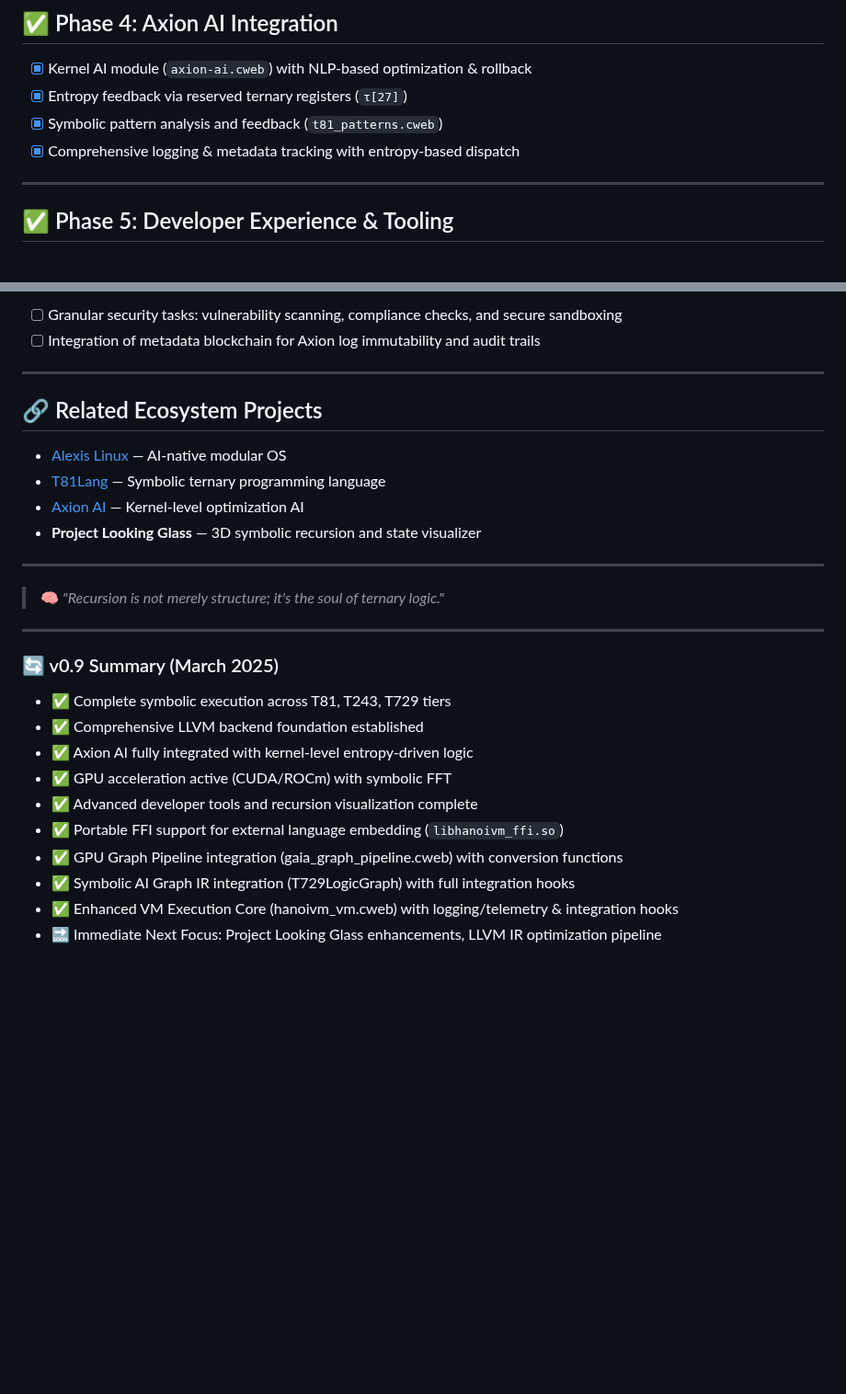
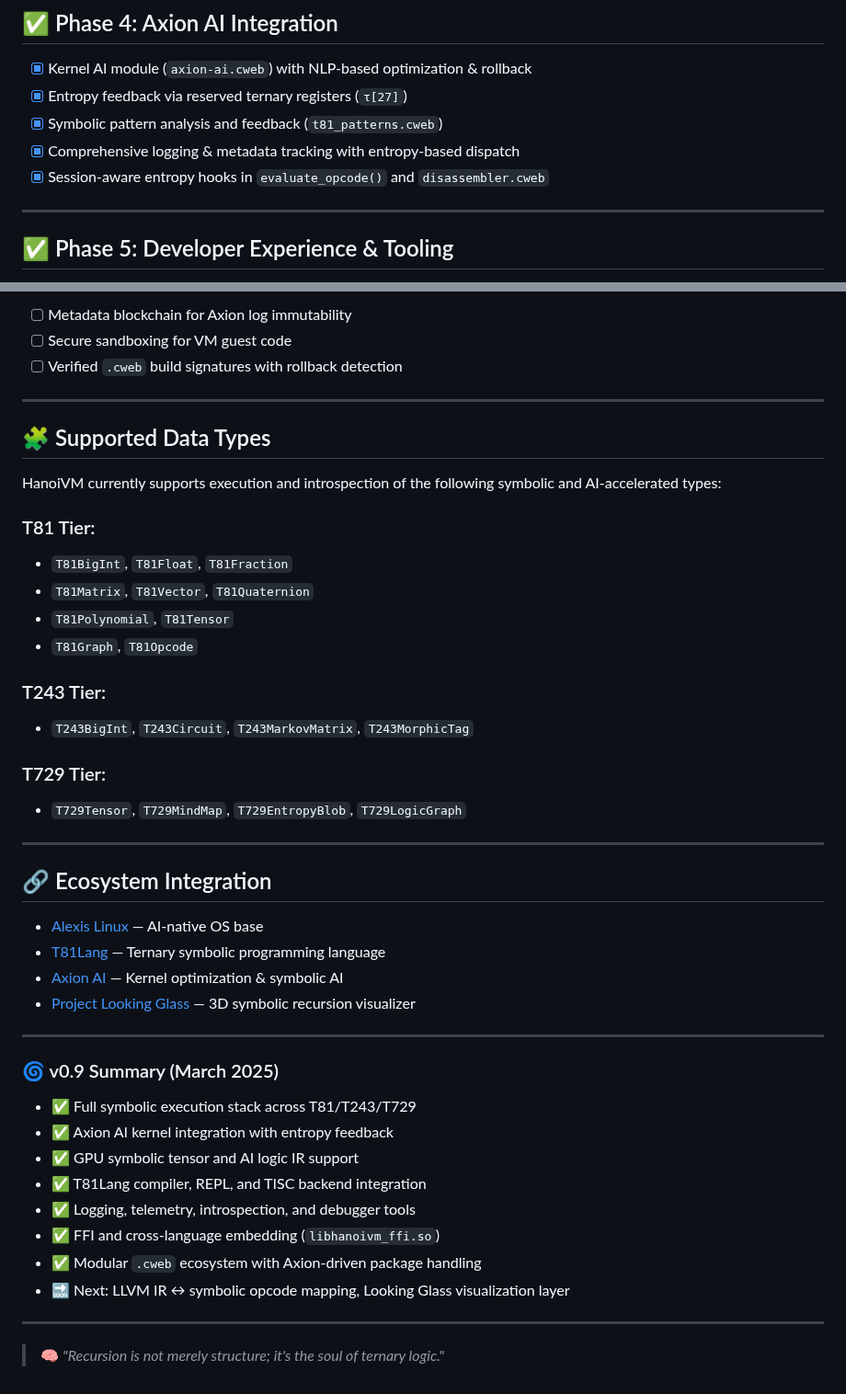
Before and after one commit to copyl-sys/ternary-stack, a Markdown page: hanoivm/ROADMAP.md, 2 parts joined by grey strips. Shown at 92% size. GitHub-like rendering; blank space fills up the shorter version.

```diff
--- a/hanoivm/ROADMAP.md
+++ b/hanoivm/ROADMAP.md
@@ -46,6 +46,7 @@
 - [x] Entropy feedback via reserved ternary registers (`τ[27]`)
 - [x] Symbolic pattern analysis and feedback (`t81_patterns.cweb`)
 - [x] Comprehensive logging & metadata tracking with entropy-based dispatch
+- [x] Session-aware entropy hooks in `evaluate_opcode()` and `disassembler.cweb`
 
 ---
 
@@ -140,31 +137,48 @@
 
-- [ ] Granular security tasks: vulnerability scanning, compliance checks, and secure sandboxing
-- [ ] Integration of metadata blockchain for Axion log immutability and audit trails
+- [ ] Metadata blockchain for Axion log immutability
+- [ ] Secure sandboxing for VM guest code
+- [ ] Verified `.cweb` build signatures with rollback detection
 
 ---
 
-## 🔗 Related Ecosystem Projects
+## 🧩 Supported Data Types
 
-- [Alexis Linux](https://github.com/copyl-sys) — AI-native modular OS
-- [T81Lang](https://github.com/copyl-sys) — Symbolic ternary programming language
-- [Axion AI](https://github.com/copyl-sys) — Kernel-level optimization AI
-- **Project Looking Glass** — 3D symbolic recursion and state visualizer
+HanoiVM currently supports execution and introspection of the following symbolic and AI-accelerated types:
+
+### T81 Tier:
+- `T81BigInt`, `T81Float`, `T81Fraction`
+- `T81Matrix`, `T81Vector`, `T81Quaternion`
+- `T81Polynomial`, `T81Tensor`
+- `T81Graph`, `T81Opcode`
+
+### T243 Tier:
+- `T243BigInt`, `T243Circuit`, `T243MarkovMatrix`, `T243MorphicTag`
+
+### T729 Tier:
+- `T729Tensor`, `T729MindMap`, `T729EntropyBlob`, `T729LogicGraph`
+
+---
+
+## 🔗 Ecosystem Integration
+
+- [Alexis Linux](https://github.com/copyl-sys) — AI-native OS base
+- [T81Lang](https://github.com/copyl-sys) — Ternary symbolic programming language
+- [Axion AI](https://github.com/copyl-sys) — Kernel optimization & symbolic AI
+- [Project Looking Glass](https://github.com/copyl-sys) — 3D symbolic recursion visualizer
+
+---
+
+### 🌀 v0.9 Summary (March 2025)
+
+- ✅ Full symbolic execution stack across T81/T243/T729
+- ✅ Axion AI kernel integration with entropy feedback
+- ✅ GPU symbolic tensor and AI logic IR support
+- ✅ T81Lang compiler, REPL, and TISC backend integration
+- ✅ Logging, telemetry, introspection, and debugger tools
+- ✅ FFI and cross-language embedding (`libhanoivm_ffi.so`)
+- ✅ Modular `.cweb` ecosystem with Axion-driven package handling
+- 🔜 Next: LLVM IR ↔ symbolic opcode mapping, Looking Glass visualization layer
 
 ---
 
 > 🧠 *"Recursion is not merely structure; it's the soul of ternary logic."*
-
----
-
-### 🔄 v0.9 Summary (March 2025)
-
-- ✅ Complete symbolic execution across T81, T243, T729 tiers
-- ✅ Comprehensive LLVM backend foundation established
-- ✅ Axion AI fully integrated with kernel-level entropy-driven logic
-- ✅ GPU acceleration active (CUDA/ROCm) with symbolic FFT
-- ✅ Advanced developer tools and recursion visualization complete
-- ✅ Portable FFI support for external language embedding (`libhanoivm_ffi.so`)
-- ✅ GPU Graph Pipeline integration (gaia_graph_pipeline.cweb) with conversion functions
-- ✅ Symbolic AI Graph IR integration (T729LogicGraph) with full integration hooks
-- ✅ Enhanced VM Execution Core (hanoivm_vm.cweb) with logging/telemetry & integration hooks
-- 🔜 Immediate Next Focus: Project Looking Glass enhancements, LLVM IR optimization pipeline
```
Also changed, not shown: other parts of hanoivm/ROADMAP.md (+32 -36 lines).
